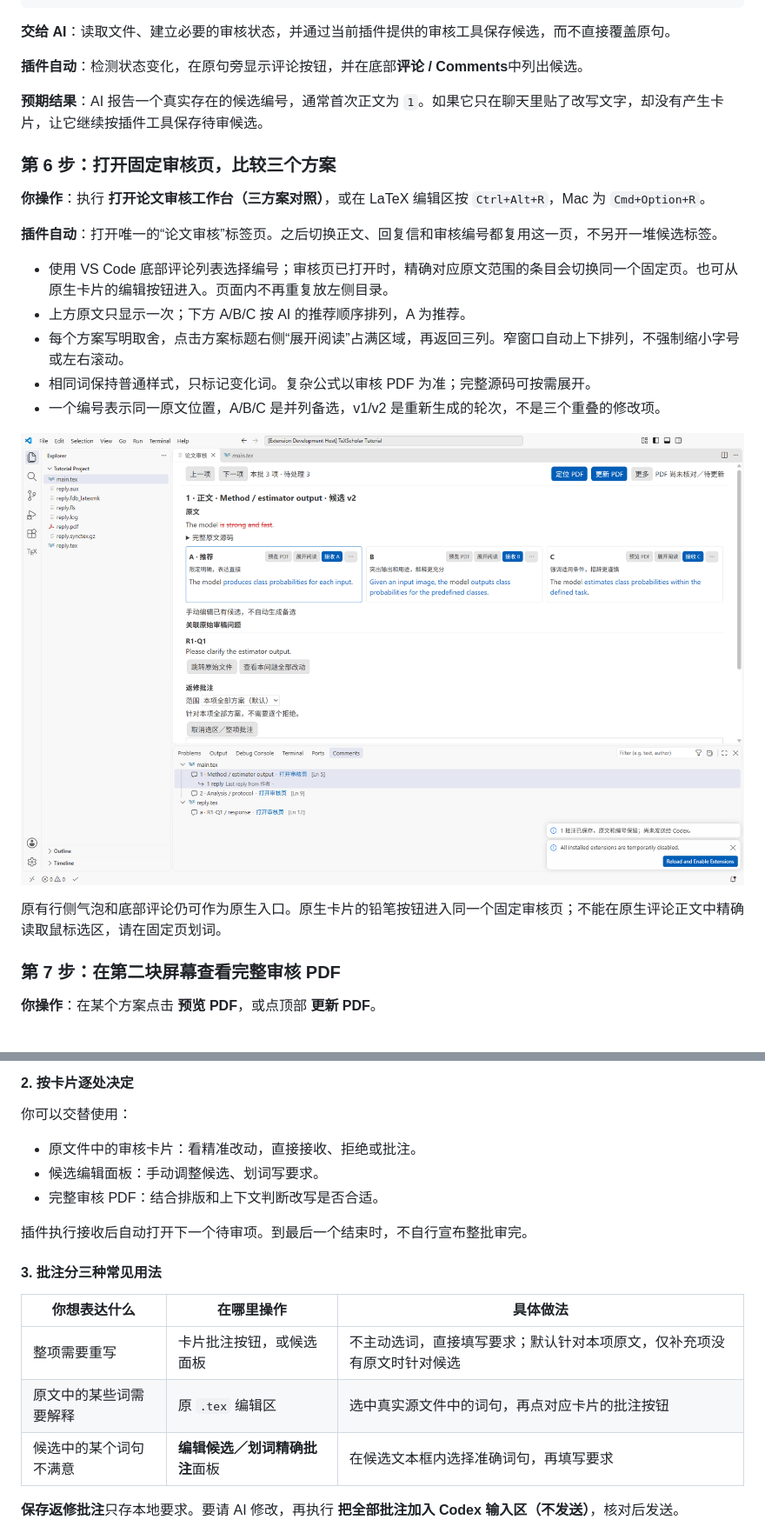
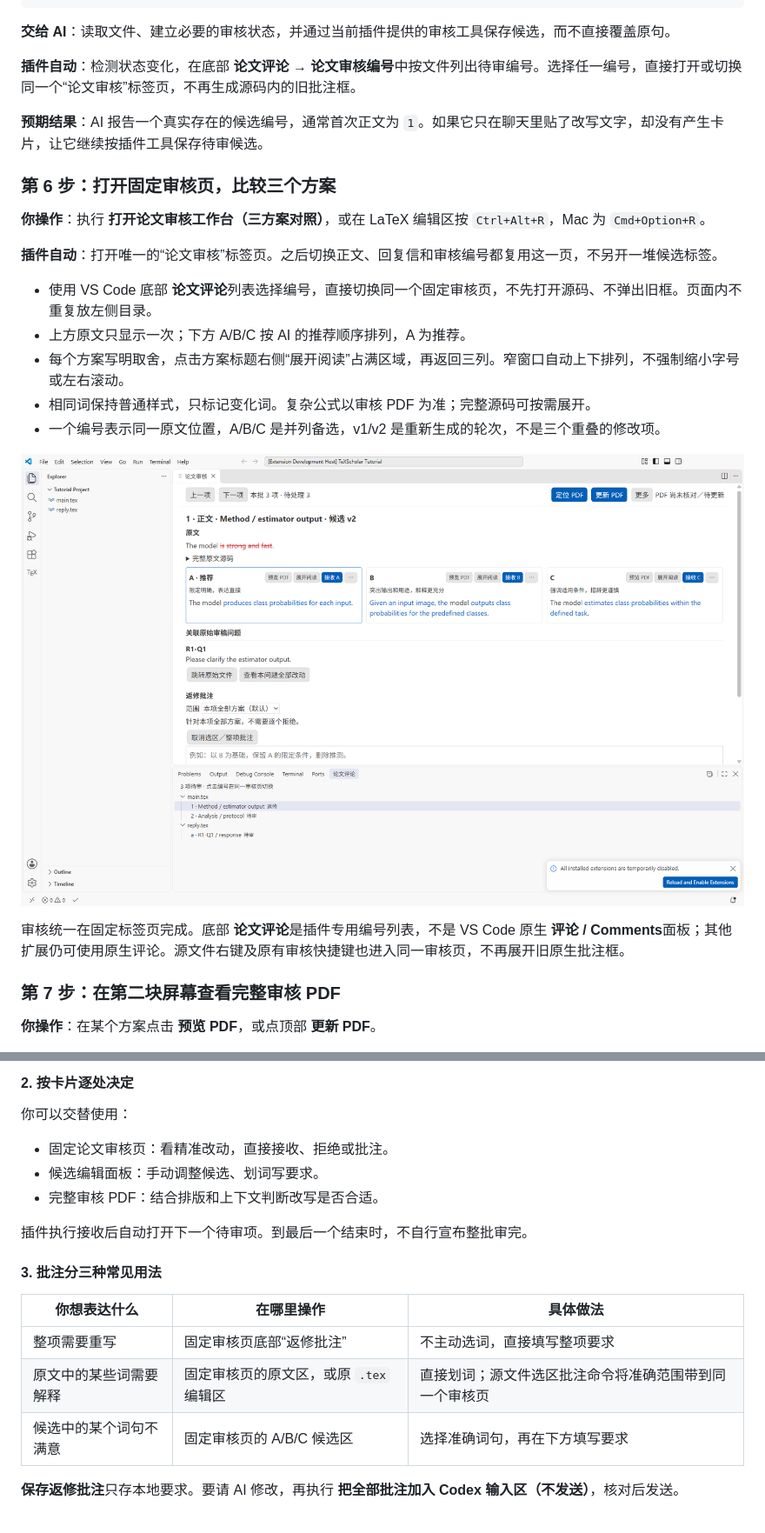
Before and after one commit to zlinkw/texscholar, a Markdown page: README.md, 2 parts joined by grey strips. Shown at 87% size. Rendered like a GitHub page; pictures changed too: docs/images/review-workbench.png.

```diff
--- a/README.md
+++ b/README.md
@@ -156,7 +156,7 @@ The accepted source stays unchanged until the author accepts a candidate.
 
 **交给 AI**：读取文件、建立必要的审核状态，并通过当前插件提供的审核工具保存候选，而不直接覆盖原句。
 
-**插件自动**：检测状态变化，在原句旁显示评论按钮，并在底部**评论 / Comments**中列出候选。
+**插件自动**：检测状态变化，在底部 **论文评论 → 论文审核编号**中按文件列出待审编号。选择任一编号，直接打开或切换同一个“论文审核”标签页，不再生成源码内的旧批注框。
 
 **预期结果**：AI 报告一个真实存在的候选编号，通常首次正文为 `1`。如果它只在聊天里贴了改写文字，却没有产生卡片，让它继续按插件工具保存待审候选。
 
@@ -166,7 +166,7 @@ The accepted source stays unchanged until the author accepts a candidate.
 
 **插件自动**：打开唯一的“论文审核”标签页。之后切换正文、回复信和审核编号都复用这一页，不另开一堆候选标签。
 
-- 使用 VS Code 底部评论列表选择编号；审核页已打开时，精确对应原文范围的条目会切换同一个固定页。也可从原生卡片的编辑按钮进入。页面内不再重复放左侧目录。
+- 使用 VS Code 底部 **论文评论**列表选择编号，直接切换同一个固定审核页，不先打开源码、不弹出旧框。页面内不重复放左侧目录。
 - 上方原文只显示一次；下方 A/B/C 按 AI 的推荐顺序排列，A 为推荐。
 - 每个方案写明取舍，点击方案标题右侧“展开阅读”占满区域，再返回三列。窄窗口自动上下排列，不强制缩小字号或左右滚动。
 - 相同词保持普通样式，只标记变化词。复杂公式以审核 PDF 为准；完整源码可按需展开。
@@ -174,7 +174,7 @@ The accepted source stays unchanged until the author accepts a candidate.
 
 ![固定论文审核页：原文一次、A/B/C 并排，更多菜单收纳次要操作](docs/images/review-workbench.png)
 
-原有行侧气泡和底部评论仍可作为原生入口。原生卡片的铅笔按钮进入同一个固定审核页；不能在原生评论正文中精确读取鼠标选区，请在固定页划词。
+审核统一在固定标签页完成。底部 **论文评论**是插件专用编号列表，不是 VS Code 原生 **评论 / Comments**面板；其他扩展仍可使用原生评论。源文件右键及原有审核快捷键也进入同一审核页，不再展开旧原生批注框。
 
 ### 第 7 步：在第二块屏幕查看完整审核 PDF
 
@@ -373,7 +373,7 @@ The accepted source stays unchanged until the author accepts a candidate.
 
 你可以交替使用：
 
-- 原文件中的审核卡片：看精准改动，直接接收、拒绝或批注。
+- 固定论文审核页：看精准改动，直接接收、拒绝或批注。
 - 候选编辑面板：手动调整候选、划词写要求。
 - 完整审核 PDF：结合排版和上下文判断改写是否合适。
 
@@ -383,9 +383,9 @@ The accepted source stays unchanged until the author accepts a candidate.
 
 | 你想表达什么 | 在哪里操作 | 具体做法 |
 |---|---|---|
-| 整项需要重写 | 卡片批注按钮，或候选面板 | 不主动选词，直接填写要求；默认针对本项原文，仅补充项没有原文时针对候选 |
-| 原文中的某些词需要解释 | 原 `.tex` 编辑区 | 选中真实源文件中的词句，再点对应卡片的批注按钮 |
-| 候选中的某个词句不满意 | **编辑候选／划词精确批注**面板 | 在候选文本框内选择准确词句，再填写要求 |
+| 整项需要重写 | 固定审核页底部“返修批注” | 不主动选词，直接填写整项要求 |
+| 原文中的某些词需要解释 | 固定审核页的原文区，或原 `.tex` 编辑区 | 直接划词；源文件选区批注命令将准确范围带到同一个审核页 |
+| 候选中的某个词句不满意 | 固定审核页的 A/B/C 候选区 | 选择准确词句，再在下方填写要求 |
 
 **保存返修批注**只存本地要求。要请 AI 修改，再执行 **把全部批注加入 Codex 输入区（不发送）**，核对后发送。
 
```
Also changed, not shown: other parts of README.md (+10 -10 lines), DEVELOPMENT.md (+9 -5 lines), src/writing-guide.md (+1 -1 lines), 9 other files.
